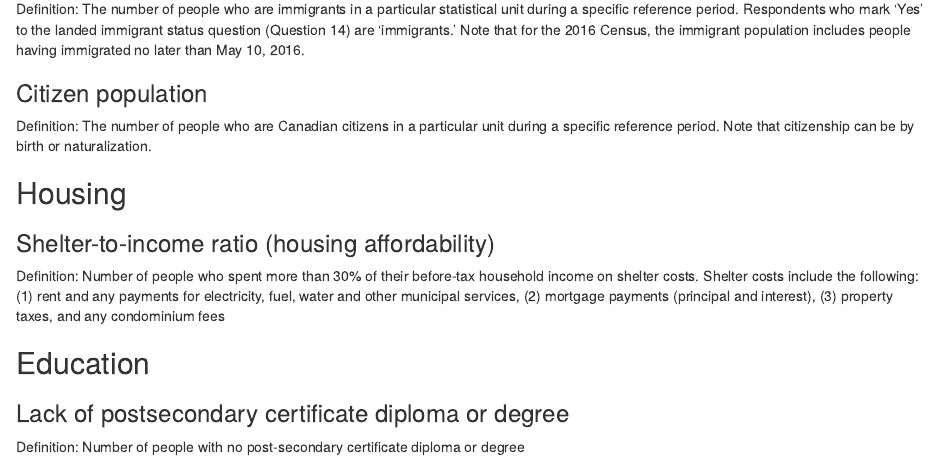
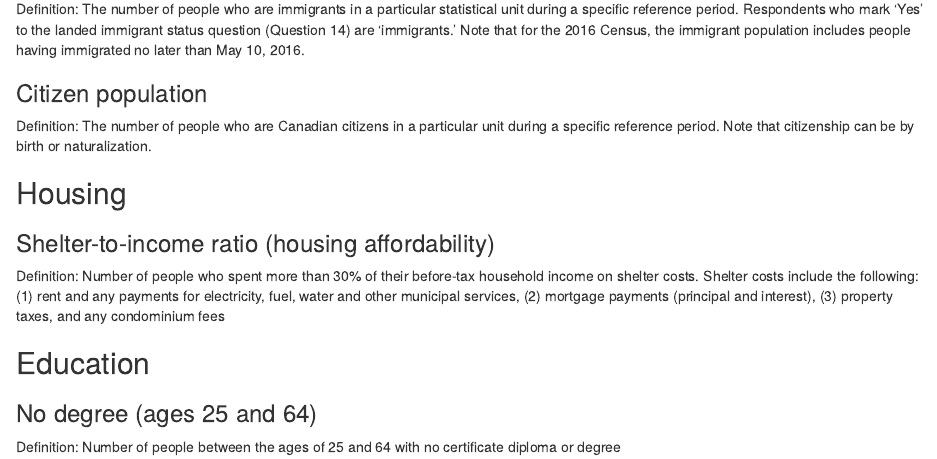
Before and after one commit to garlandxie/mapbox_to, an R Markdown document (metadata/metadata.Rmd): the page in a window 1100 px wide, from 1180 px down. Rendered offline with R 4.5, knitr and Pandoc, with nearby package versions.

Commit message:
Add more metadata!

```diff
--- a/metadata/metadata.Rmd
+++ b/metadata/metadata.Rmd
@@ -95,6 +95,6 @@ household income on shelter costs. Shelter costs include the following:
 
 ## Education
 
-### Lack of postsecondary certificate diploma or degree
+### No degree (ages 25 and 64)
 
-Definition: Number of people with no post-secondary certificate diploma or degree
+Definition: Number of people between the ages of 25 and 64 with no certificate diploma or degree
```
